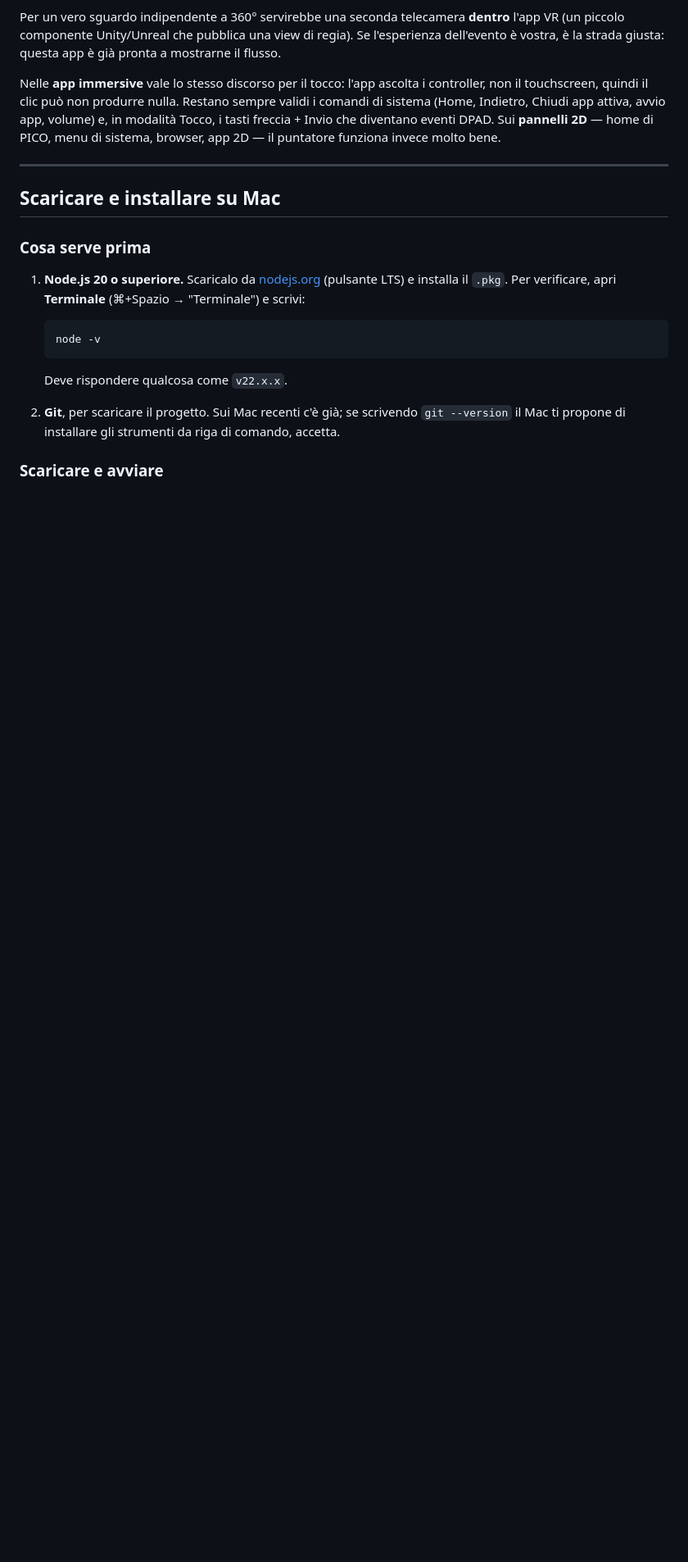
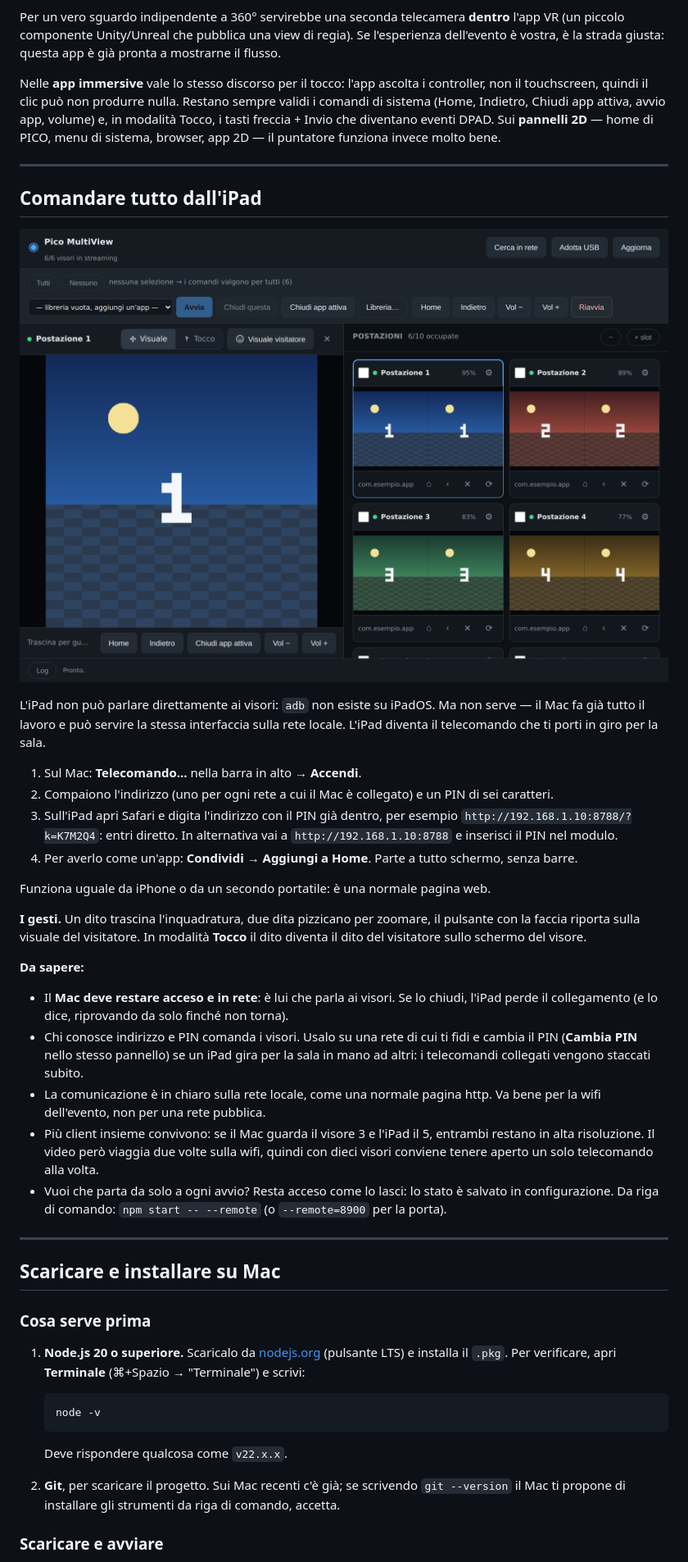
Before and after one commit to fosforoscienza/pico-multiview, a Markdown page: README.md, the part around one of its changes. Shown at 82% size. Drawn GitHub-style; pictures changed too: docs/screenshot-ipad.png (added); blank space fills up the shorter version.

```diff
--- a/README.md
+++ b/README.md
@@ -57,6 +61,44 @@ touchscreen, quindi il clic può non produrre nulla. Restano sempre validi i com
 (Home, Indietro, Chiudi app attiva, avvio app, volume) e, in modalità Tocco, i tasti freccia +
 Invio che diventano eventi DPAD. Sui **pannelli 2D** — home di PICO, menu di sistema, browser,
 app 2D — il puntatore funziona invece molto bene.
+
+---
+
+## Comandare tutto dall'iPad
+
+![L'interfaccia su iPad](docs/screenshot-ipad.png)
+
+L'iPad non può parlare direttamente ai visori: `adb` non esiste su iPadOS. Ma non serve — il Mac
+fa già tutto il lavoro e può servire la stessa interfaccia sulla rete locale. L'iPad diventa il
+telecomando che ti porti in giro per la sala.
+
+1. Sul Mac: **Telecomando…** nella barra in alto → **Accendi**.
+2. Compaiono l'indirizzo (uno per ogni rete a cui il Mac è collegato) e un PIN di sei caratteri.
+3. Sull'iPad apri Safari e digita l'indirizzo con il PIN già dentro, per esempio
+   `http://192.168.1.10:8788/?k=K7M2Q4`: entri diretto. In alternativa vai a
+   `http://192.168.1.10:8788` e inserisci il PIN nel modulo.
+4. Per averlo come un'app: **Condividi → Aggiungi a Home**. Parte a tutto schermo, senza barre.
+
+Funziona uguale da iPhone o da un secondo portatile: è una normale pagina web.
+
+**I gesti.** Un dito trascina l'inquadratura, due dita pizzicano per zoomare, il pulsante con la
+faccia riporta sulla visuale del visitatore. In modalità **Tocco** il dito diventa il dito del
+visitatore sullo schermo del visore.
+
+**Da sapere:**
+
+- Il **Mac deve restare acceso e in rete**: è lui che parla ai visori. Se lo chiudi, l'iPad perde
+  il collegamento (e lo dice, riprovando da solo finché non torna).
+- Chi conosce indirizzo e PIN comanda i visori. Usalo su una rete di cui ti fidi e cambia il PIN
+  (**Cambia PIN** nello stesso pannello) se un iPad gira per la sala in mano ad altri: i
+  telecomandi collegati vengono staccati subito.
+- La comunicazione è in chiaro sulla rete locale, come una normale pagina http. Va bene per la
+  wifi dell'evento, non per una rete pubblica.
+- Più client insieme convivono: se il Mac guarda il visore 3 e l'iPad il 5, entrambi restano in
+  alta risoluzione. Il video però viaggia due volte sulla wifi, quindi con dieci visori conviene
+  tenere aperto un solo telecomando alla volta.
+- Vuoi che parta da solo a ogni avvio? Resta acceso come lo lasci: lo stato è salvato in
+  configurazione. Da riga di comando: `npm start -- --remote` (o `--remote=8900` per la porta).
 
 ---
 
```
Also changed, not shown: other parts of README.md (+18 -3 lines), docs/SETUP-PICO.md (+12 -0 lines), 13 other files.
